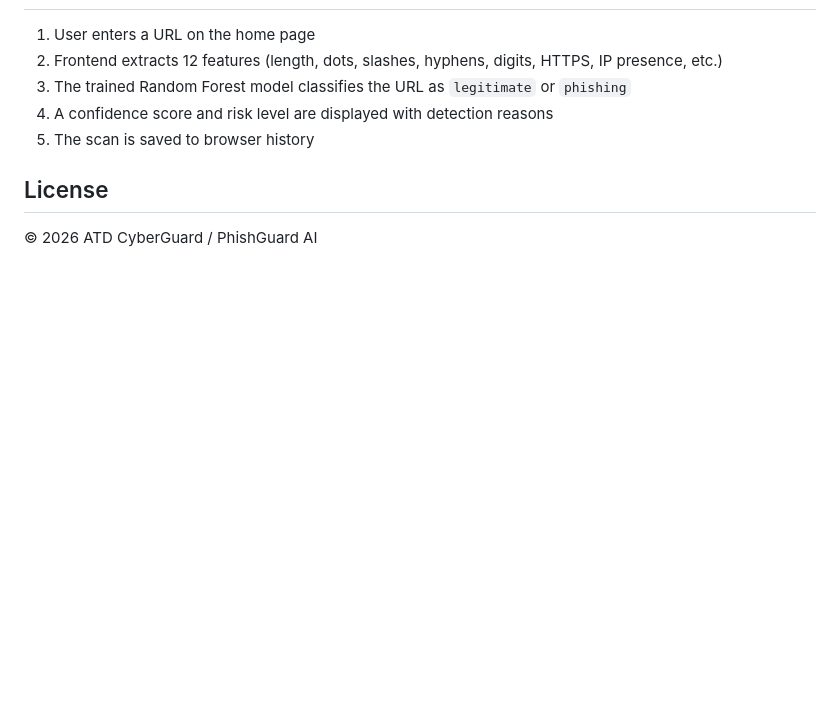
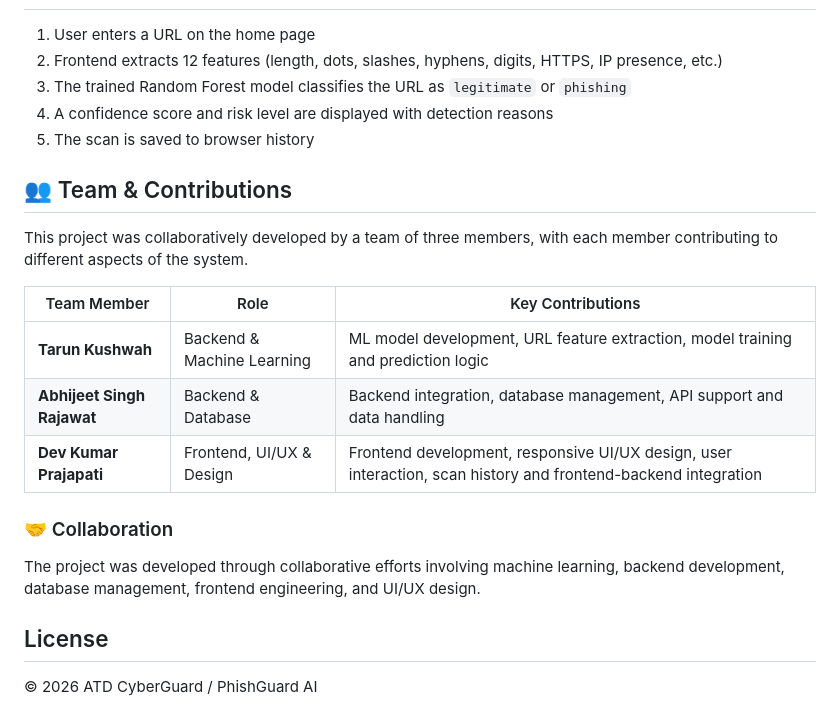
Before and after one commit to AI-THORX001-CODER/PhishGuard-AI, a Markdown page: README.md, the part around the change. Rendered like a GitHub page; blank space fills up the shorter version.

Commit message:
Update README with team contributions

```diff
--- a/README.md
+++ b/README.md
@@ -105,6 +105,22 @@ Open `index.html` in a browser. The scanner sends URLs to the local Flask backen
 4. A confidence score and risk level are displayed with detection reasons
 5. The scan is saved to browser history
 
+## 👥 Team & Contributions
+
+This project was collaboratively developed by a team of three members, with each member contributing to different aspects of the system.
+
+| Team Member | Role | Key Contributions |
+|---|---|---|
+| **Tarun Kushwah** | Backend & Machine Learning | ML model development, URL feature extraction, model training and prediction logic |
+| **Abhijeet Singh Rajawat** | Backend & Database | Backend integration, database management, API support and data handling |
+| **Dev Kumar Prajapati** | Frontend, UI/UX & Design | Frontend development, responsive UI/UX design, user interaction, scan history and frontend-backend integration |
+
+### 🤝 Collaboration
+
+The project was developed through collaborative efforts involving machine learning, backend development, database management, frontend engineering, and UI/UX design.
+
+
+
 ## License
 
 © 2026 ATD CyberGuard / PhishGuard AI
```
